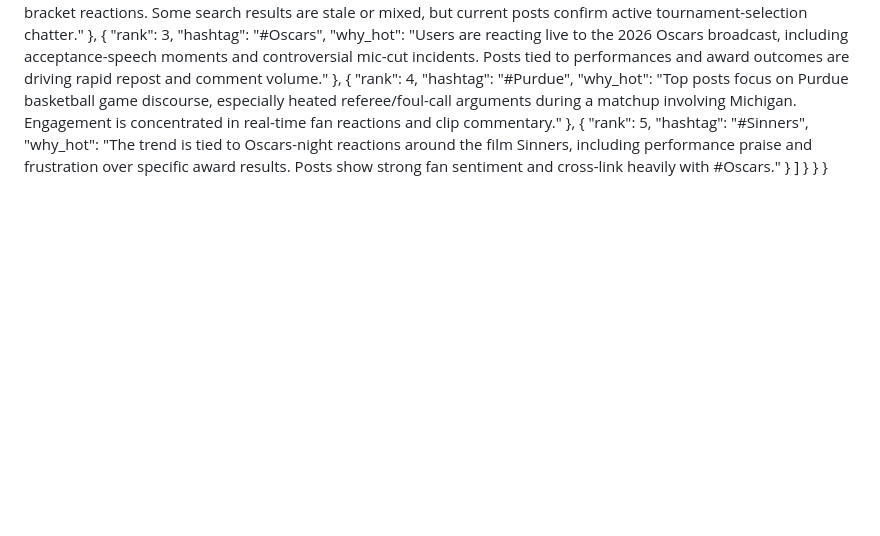
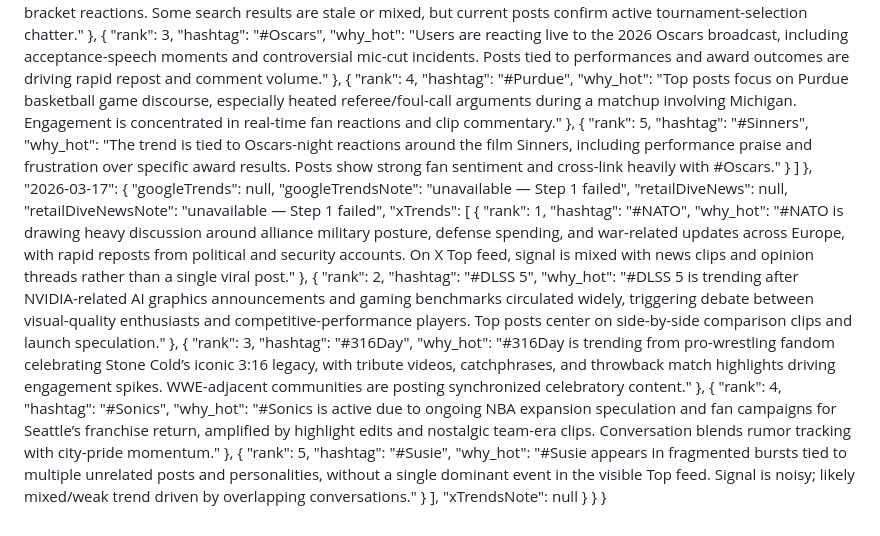
Before and after one commit to yorknty-natalie/joseph-dashboard, a Markdown page: RETAIL_HISTORY.md, the part around the change. Rendered like a GitHub page; blank space fills up the shorter version.

Commit message:
Daily update 2026-03-17: retail + x-trends (no image URL)

```diff
--- a/RETAIL_HISTORY.md
+++ b/RETAIL_HISTORY.md
@@ -215,6 +215,40 @@
           "why_hot": "The trend is tied to Oscars-night reactions around the film Sinners, including performance praise and frustration over specific award results. Posts show strong fan sentiment and cross-link heavily with #Oscars."
         }
       ]
+    },
+    "2026-03-17": {
+      "googleTrends": null,
+      "googleTrendsNote": "unavailable — Step 1 failed",
+      "retailDiveNews": null,
+      "retailDiveNewsNote": "unavailable — Step 1 failed",
+      "xTrends": [
+        {
+          "rank": 1,
+          "hashtag": "#NATO",
+          "why_hot": "#NATO is drawing heavy discussion around alliance military posture, defense spending, and war-related updates across Europe, with rapid reposts from political and security accounts. On X Top feed, signal is mixed with news clips and opinion threads rather than a single viral post."
+        },
+        {
+          "rank": 2,
+          "hashtag": "#DLSS 5",
+          "why_hot": "#DLSS 5 is trending after NVIDIA-related AI graphics announcements and gaming benchmarks circulated widely, triggering debate between visual-quality enthusiasts and competitive-performance players. Top posts center on side-by-side comparison clips and launch speculation."
+        },
+        {
+          "rank": 3,
+          "hashtag": "#316Day",
+          "why_hot": "#316Day is trending from pro-wrestling fandom celebrating Stone Cold’s iconic 3:16 legacy, with tribute videos, catchphrases, and throwback match highlights driving engagement spikes. WWE-adjacent communities are posting synchronized celebratory content."
+        },
+        {
+          "rank": 4,
+          "hashtag": "#Sonics",
+          "why_hot": "#Sonics is active due to ongoing NBA expansion speculation and fan campaigns for Seattle’s franchise return, amplified by highlight edits and nostalgic team-era clips. Conversation blends rumor tracking with city-pride momentum."
+        },
+        {
+          "rank": 5,
+          "hashtag": "#Susie",
+          "why_hot": "#Susie appears in fragmented bursts tied to multiple unrelated posts and personalities, without a single dominant event in the visible Top feed. Signal is noisy; likely mixed/weak trend driven by overlapping conversations."
+        }
+      ],
+      "xTrendsNote": null
     }
   }
 }
```
Also changed, not shown: DAILY_ROUTINE.md (+12 -0 lines).
